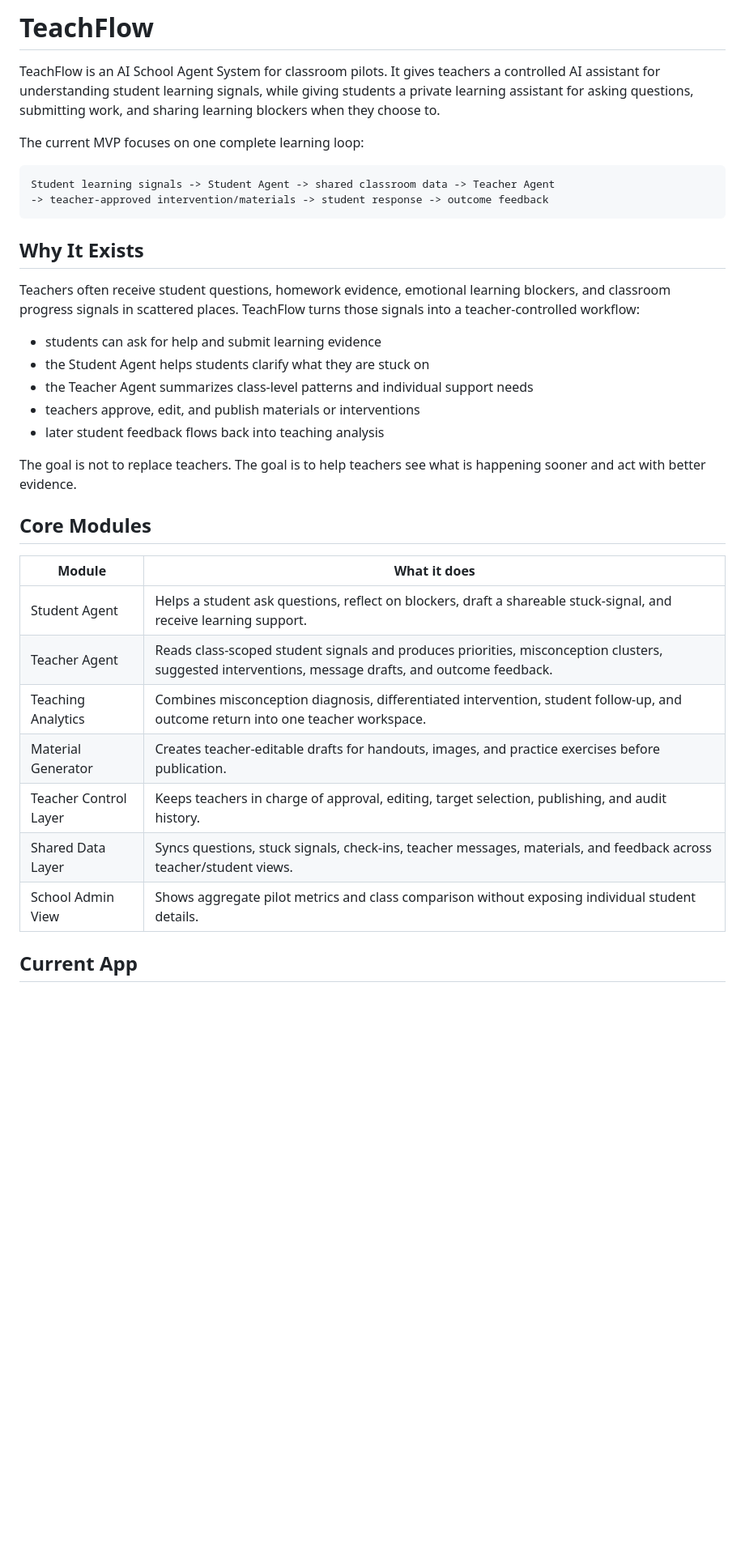
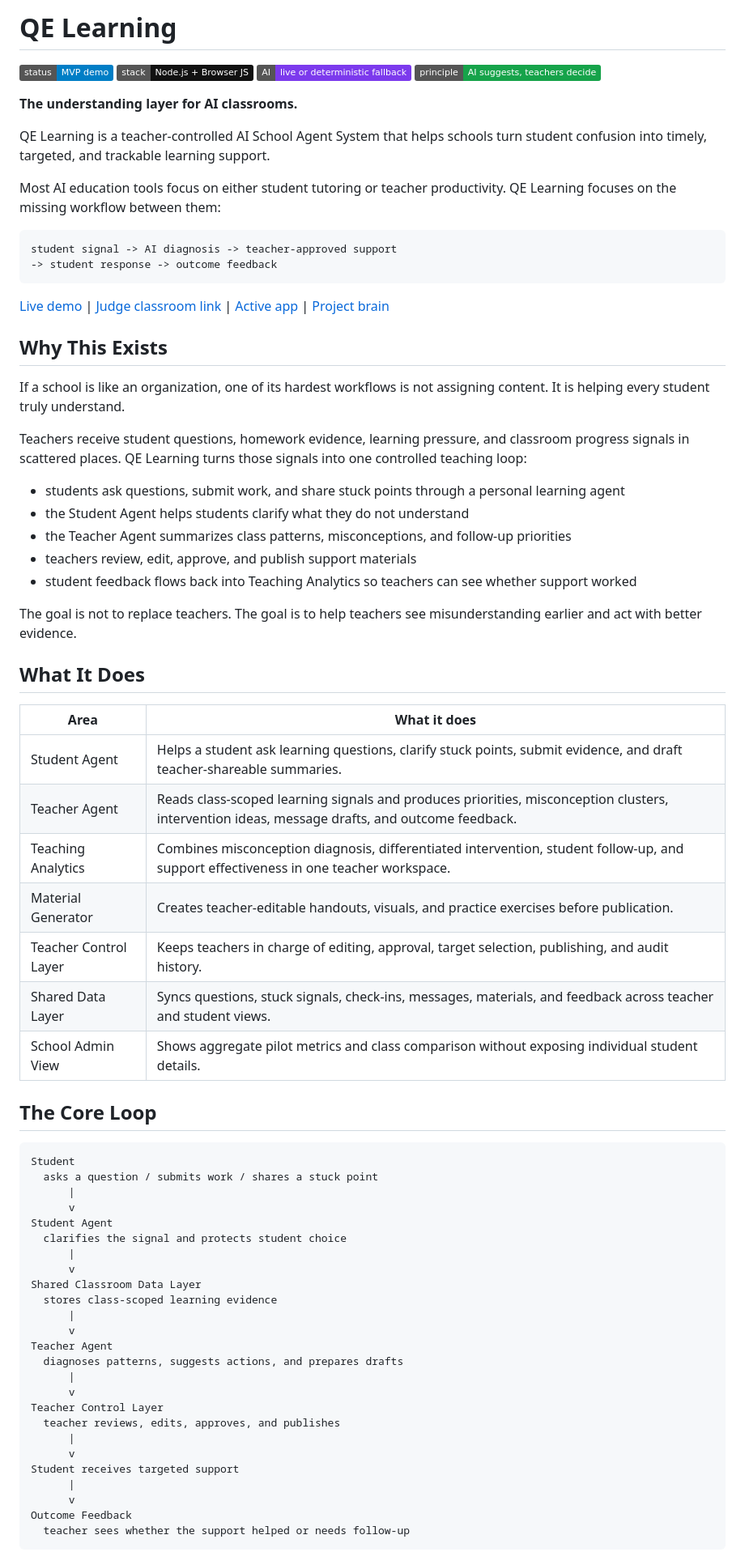
Before and after one commit to ljy2652331935-hue/teachflow-ai-school-agent, a Markdown page: README.md, the part around one of its changes. Shown at 81% size. Drawn GitHub-style; badges without logos; blank space fills up the shorter version.

Commit message:
Improve project README

````diff
--- a/README.md
+++ b/README.md
@@ -1,36 +1,76 @@
-# TeachFlow
+# QE Learning
 
-TeachFlow is an AI School Agent System for classroom pilots. It gives teachers a controlled AI assistant for understanding student learning signals, while giving students a private learning assistant for asking questions, submitting work, and sharing learning blockers when they choose to.
+![Status](https://img.shields.io/badge/status-MVP%20demo-blue)
+![Stack](https://img.shields.io/badge/stack-Node.js%20%2B%20Browser%20JS-111111)
+![AI Mode](https://img.shields.io/badge/AI-live%20or%20deterministic%20fallback-7c3aed)
+![Principle](https://img.shields.io/badge/principle-AI%20suggests%2C%20teachers%20decide-16a34a)
 
-The current MVP focuses on one complete learning loop:
+**The understanding layer for AI classrooms.**
+
+QE Learning is a teacher-controlled AI School Agent System that helps schools turn student confusion into timely, targeted, and trackable learning support.
+
+Most AI education tools focus on either student tutoring or teacher productivity. QE Learning focuses on the missing workflow between them:
 
 ```text
-Student learning signals -> Student Agent -> shared classroom data -> Teacher Agent
--> teacher-approved intervention/materials -> student response -> outcome feedback
+student signal -> AI diagnosis -> teacher-approved support
+-> student response -> outcome feedback
 ```
 
-## Why It Exists
+[Live demo](https://qe-learning-demo.onrender.com/login.html) | [Judge classroom link](https://qe-learning-demo.onrender.com/login.html?join=join-demo) | [Active app](outputs/teachflow-school-live) | [Project brain](docs/brain)
 
-Teachers often receive student questions, homework evidence, emotional learning blockers, and classroom progress signals in scattered places. TeachFlow turns those signals into a teacher-controlled workflow:
+## Why This Exists
 
-- students can ask for help and submit learning evidence
-- the Student Agent helps students clarify what they are stuck on
-- the Teacher Agent summarizes class-level patterns and individual support needs
-- teachers approve, edit, and publish materials or interventions
-- later student feedback flows back into teaching analysis
+If a school is like an organization, one of its hardest workflows is not assigning content. It is helping every student truly understand.
 
-The goal is not to replace teachers. The goal is to help teachers see what is happening sooner and act with better evidence.
+Teachers receive student questions, homework evidence, learning pressure, and classroom progress signals in scattered places. QE Learning turns those signals into one controlled teaching loop:
 
-## Core Modules
+- students ask questions, submit work, and share stuck points through a personal learning agent
+- the Student Agent helps students clarify what they do not understand
+- the Teacher Agent summarizes class patterns, misconceptions, and follow-up priorities
+- teachers review, edit, approve, and publish support materials
+- student feedback flows back into Teaching Analytics so teachers can see whether support worked
 
-| Module | What it does |
+The goal is not to replace teachers. The goal is to help teachers see misunderstanding earlier and act with better evidence.
+
+## What It Does
+
+| Area | What it does |
 | --- | --- |
-| Student Agent | Helps a student ask questions, reflect on blockers, draft a shareable stuck-signal, and receive learning support. |
-| Teacher Agent | Reads class-scoped student signals and produces priorities, misconception clusters, suggested interventions, message drafts, and outcome feedback. |
-| Teaching Analytics | Combines misconception diagnosis, differentiated intervention, student follow-up, and outcome return into one teacher workspace. |
-| Material Generator | Creates teacher-editable drafts for handouts, images, and practice exercises before publication. |
-| Teacher Control Layer | Keeps teachers in charge of approval, editing, target selection, publishing, and audit history. |
-| Shared Data Layer | Syncs questions, stuck signals, check-ins, teacher messages, materials, and feedback across teacher/student views. |
+| Student Agent | Helps a student ask learning questions, clarify stuck points, submit evidence, and draft teacher-shareable summaries. |
+| Teacher Agent | Reads class-scoped learning signals and produces priorities, misconception clusters, intervention ideas, message drafts, and outcome feedback. |
+| Teaching Analytics | Combines misconception diagnosis, differentiated intervention, student follow-up, and support effectiveness in one teacher workspace. |
+| Material Generator | Creates teacher-editable handouts, visuals, and practice exercises before publication. |
+| Teacher Control Layer | Keeps teachers in charge of editing, approval, target selection, publishing, and audit history. |
+| Shared Data Layer | Syncs questions, stuck signals, check-ins, messages, materials, and feedback across teacher and student views. |
 | School Admin View | Shows aggregate pilot metrics and class comparison without exposing individual student details. |
 
-## Current App
+## The Core Loop
+
+```text
+Student
+  asks a question / submits work / shares a stuck point
+      |
+      v
+Student Agent
+  clarifies the signal and protects student choice
+      |
+      v
+Shared Classroom Data Layer
+  stores class-scoped learning evidence
+      |
+      v
+Teacher Agent
+  diagnoses patterns, suggests actions, and prepares drafts
+      |
+      v
+Teacher Control Layer
+  teacher reviews, edits, approves, and publishes
+      |
+      v
+Student receives targeted support
+      |
+      v
+Outcome Feedback
+  teacher sees whether the support helped or needs follow-up
+```
+
````
Also changed, not shown: other parts of README.md (+71 -29 lines).
